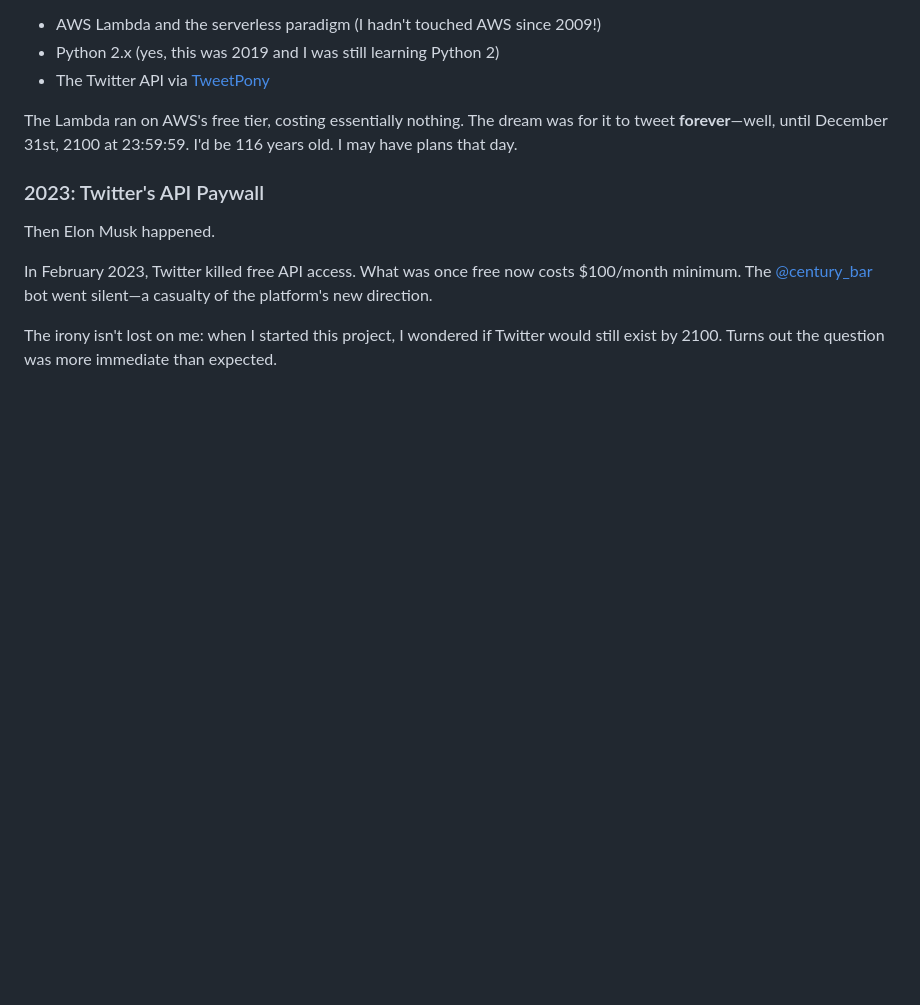
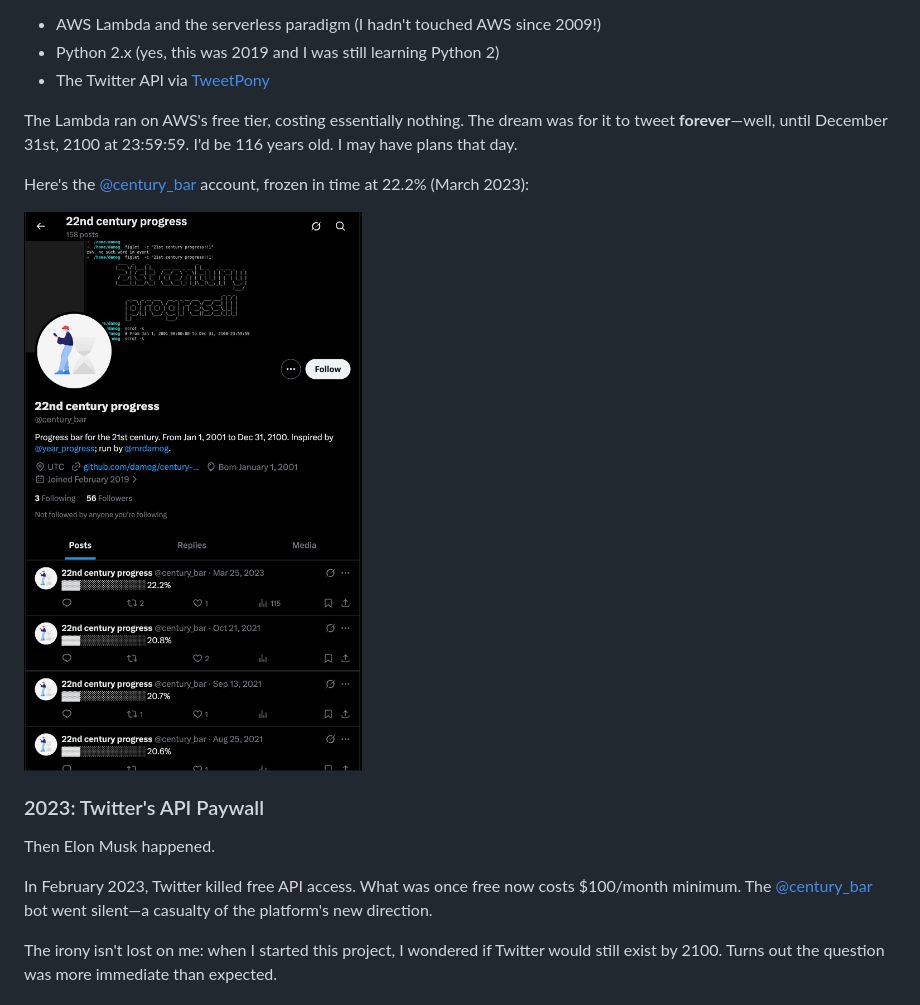
Before and after one commit to damog/century-progress, a Markdown page: README.md, the part around the change. Drawn GitHub-style; pictures changed too: docs/images/twitter-century-bar.png (added); blank space fills up the shorter version.

Commit message:
Add historical Twitter @century_bar screenshot to README

```diff
--- a/README.md
+++ b/README.md
@@ -19,6 +19,10 @@ The original implementation was an **AWS Lambda function** that tweeted to [@cen
 - The Twitter API via [TweetPony](https://github.com/Mezgrman/TweetPony)
 
 The Lambda ran on AWS's free tier, costing essentially nothing. The dream was for it to tweet **forever**—well, until December 31st, 2100 at 23:59:59. I'd be 116 years old. I may have plans that day.
+
+Here's the [@century_bar](https://twitter.com/century_bar) account, frozen in time at 22.2% (March 2023):
+
+![Twitter @century_bar account screenshot](docs/images/twitter-century-bar.png)
 
 ### 2023: Twitter's API Paywall
 
```
